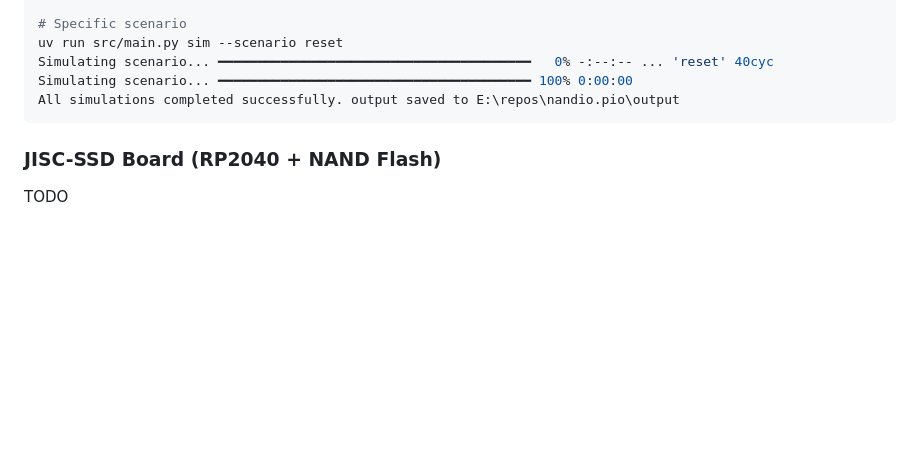
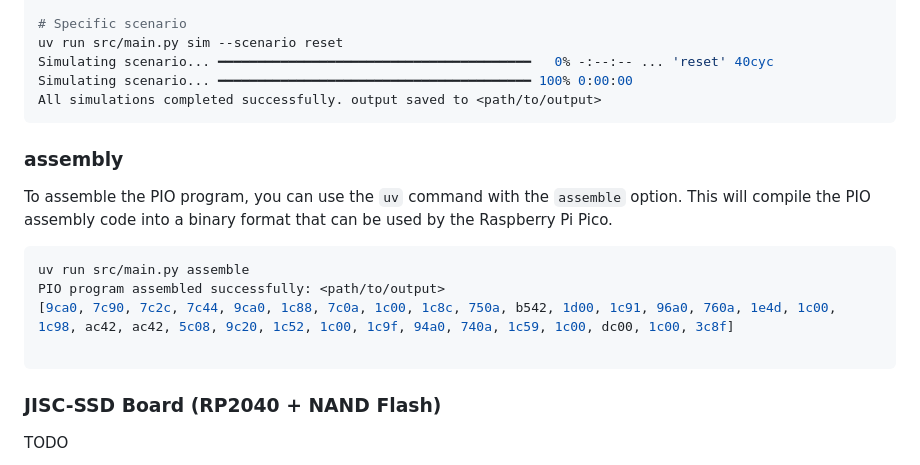
Before and after one commit to wipeseals/nandio.pio, a Markdown page: README.md, the part around the change. Drawn GitHub-style; blank space fills up the shorter version.

Commit message:
docs: update README to include assembly instructions for PIO program

````diff
--- a/README.md
+++ b/README.md
@@ -43,7 +43,18 @@ All simulations completed successfully. output saved to </path/to/output>
 uv run src/main.py sim --scenario reset
 Simulating scenario... ━━━━━━━━━━━━━━━━━━━━━━━━━━━━━━━━━━━━━━━━   0% -:--:-- ... 'reset' 40cyc
 Simulating scenario... ━━━━━━━━━━━━━━━━━━━━━━━━━━━━━━━━━━━━━━━━ 100% 0:00:00
-All simulations completed successfully. output saved to E:\repos\nandio.pio\output
+All simulations completed successfully. output saved to <path/to/output>
+```
+
+### assembly
+
+To assemble the PIO program, you can use the `uv` command with the `assemble` option. This will compile the PIO assembly code into a binary format that can be used by the Raspberry Pi Pico.
+
+```bash
+uv run src/main.py assemble
+PIO program assembled successfully: <path/to/output>
+[9ca0, 7c90, 7c2c, 7c44, 9ca0, 1c88, 7c0a, 1c00, 1c8c, 750a, b542, 1d00, 1c91, 96a0, 760a, 1e4d, 1c00, 1c98, ac42, ac42, 5c08, 9c20, 1c52, 1c00, 1c9f, 94a0, 740a, 1c59, 1c00, dc00, 1c00, 3c8f]
+
 ```
 
 ### JISC-SSD Board (RP2040 + NAND Flash)
````
